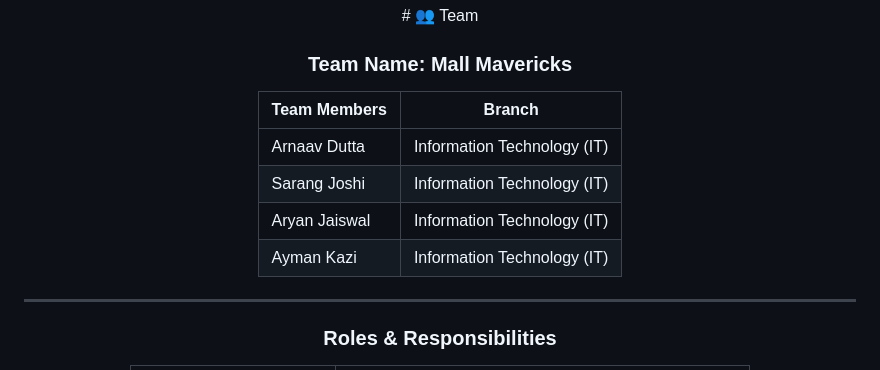
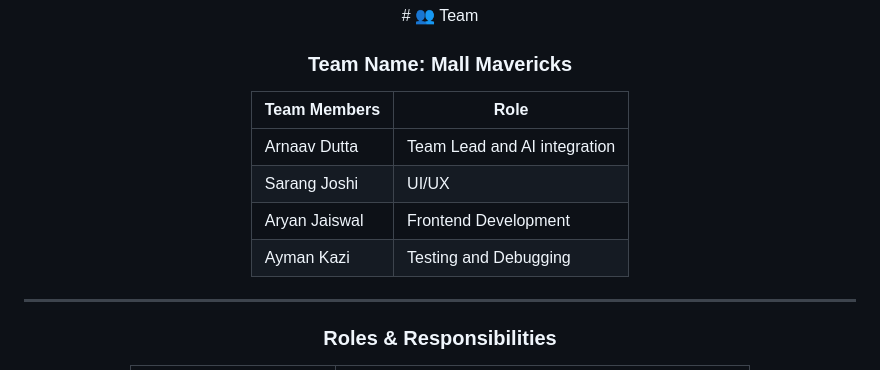
Before and after one commit to duttaarnav185-collab/MallPark, a Markdown page: README.md, the part around the change. Drawn GitHub-style.

```diff
--- a/README.md
+++ b/README.md
@@ -246,12 +246,12 @@ Use the navigation bar icon to switch between:
 
 ### Team Name: **Mall Mavericks**
 
-| Team Members | Branch                                             |
+| Team Members | Role                                               |
 | -----------  | -------------------------------------------------- |
-| Arnaav Dutta | Information Technology (IT)                      |
-| Sarang Joshi | Information Technology (IT)                       |                           |
-| Aryan Jaiswal| Information Technology (IT)                        |
-| Ayman Kazi   | Information Technology (IT)                        |
+| Arnaav Dutta | Team Lead and AI integration                       |
+| Sarang Joshi | UI/UX                                              |
+| Aryan Jaiswal| Frontend Development                               |
+| Ayman Kazi   | Testing and Debugging                              |
 
 </div>
 
```
